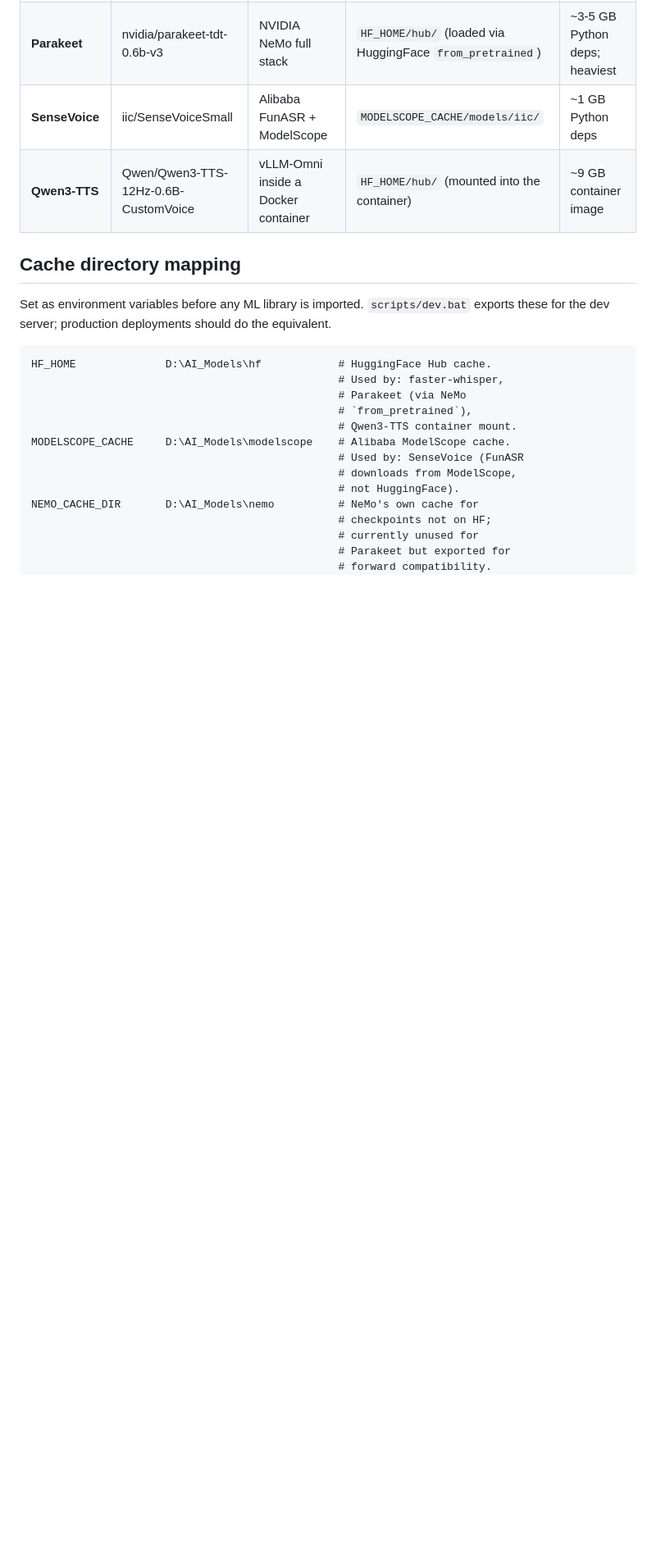
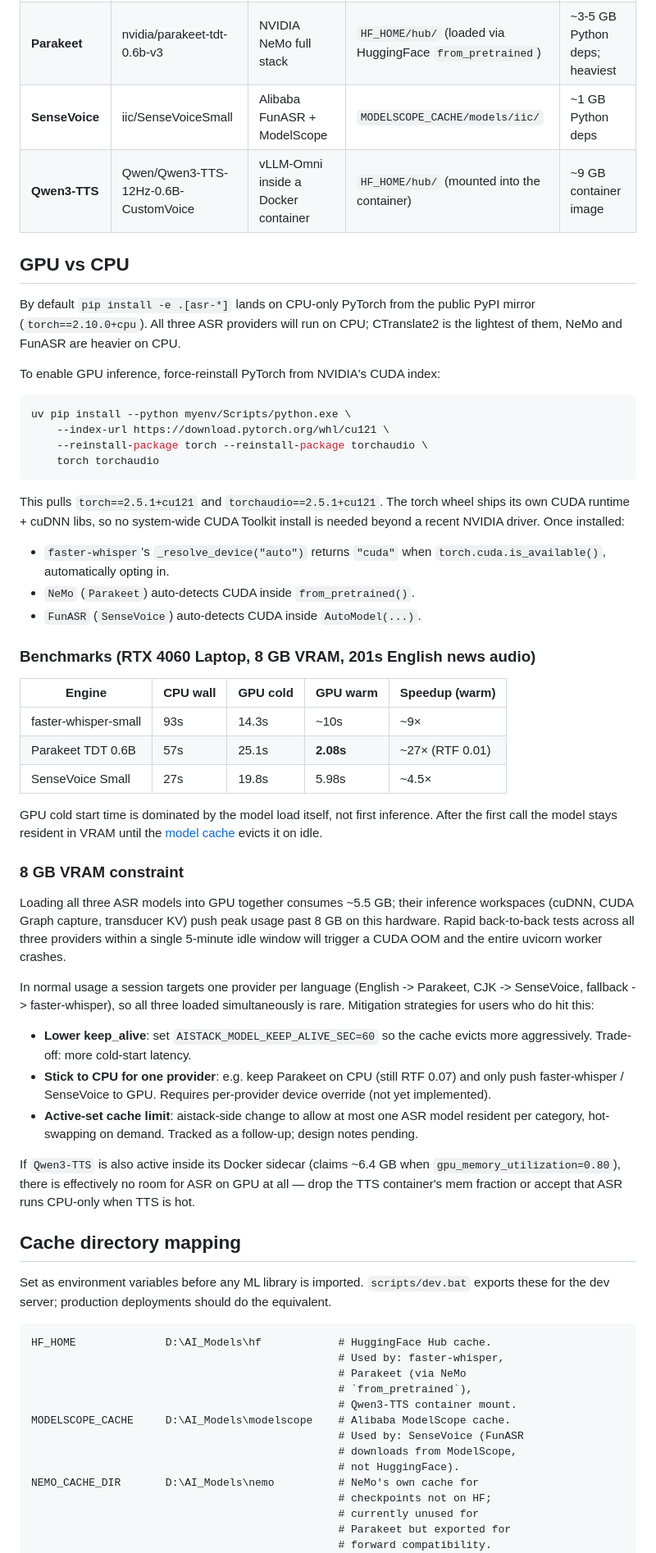
Before and after one commit to dosmoon/aistack, a Markdown page: docs/selection/runtimes.md, the part around the change. Shown at 82% size. GitHub-like rendering; blank space fills up the shorter version.

Commit message:
Docs: GPU mode + 8 GB VRAM constraint in runtimes reference
Adds a GPU vs CPU section to docs/selection/runtimes.md covering:

- Why default install is CPU-only (PyPI ships torch+cpu by default)
- Force-reinstall recipe for torch/torchaudio from NVIDIA's CUDA 12.1
  index, what versions land (2.5.1+cu121), and that no system-wide
  CUDA Toolkit is needed beyond the driver.
- Per-provider auto-detection behavior once torch reports CUDA
  available (faster-whisper resolve_device, NeMo from_pretrained,
  FunASR AutoModel).
- Benchmarks captured during the 2026-05-06 GPU bringup on RTX 4060
  Laptop / 201 s English news audio:
    faster-whisper-small  93s CPU -> ~10s GPU warm  (~9x)
    Parakeet TDT 0.6B     57s CPU -> 2.08s GPU warm (~27x, RTF 0.01)
    SenseVoice Small      27s CPU -> 5.98s GPU warm (~4.5x)
- The 8 GB VRAM ceiling: all three ASR models plus inference
  workspaces peak past 8 GB and OOM the worker. Mitigations
  (lower keep_alive, selective CPU, planned active-set cache limit).
- Coexistence note: with Qwen3-TTS Docker holding 6.4 GB at
  gpu_memory_utilization=0.80, there is no headroom for ASR on GPU.

Co-Authored-By: Claude Opus 4.7 (1M context) <noreply@anthropic.com>

````diff
--- a/docs/selection/runtimes.md
+++ b/docs/selection/runtimes.md
@@ -16,6 +16,72 @@ heavy import path.
 | **Parakeet** | nvidia/parakeet-tdt-0.6b-v3 | NVIDIA NeMo full stack | `HF_HOME/hub/` (loaded via HuggingFace `from_pretrained`) | ~3-5 GB Python deps; heaviest |
 | **SenseVoice** | iic/SenseVoiceSmall | Alibaba FunASR + ModelScope | `MODELSCOPE_CACHE/models/iic/` | ~1 GB Python deps |
 | **Qwen3-TTS** | Qwen/Qwen3-TTS-12Hz-0.6B-CustomVoice | vLLM-Omni inside a Docker container | `HF_HOME/hub/` (mounted into the container) | ~9 GB container image |
+
+## GPU vs CPU
+
+By default `pip install -e .[asr-*]` lands on CPU-only PyTorch from the
+public PyPI mirror (`torch==2.10.0+cpu`). All three ASR providers will
+run on CPU; CTranslate2 is the lightest of them, NeMo and FunASR are
+heavier on CPU.
+
+To enable GPU inference, force-reinstall PyTorch from NVIDIA's CUDA
+index:
+
+```bash
+uv pip install --python myenv/Scripts/python.exe \
+    --index-url https://download.pytorch.org/whl/cu121 \
+    --reinstall-package torch --reinstall-package torchaudio \
+    torch torchaudio
+```
+
+This pulls `torch==2.5.1+cu121` and `torchaudio==2.5.1+cu121`. The
+torch wheel ships its own CUDA runtime + cuDNN libs, so no system-wide
+CUDA Toolkit install is needed beyond a recent NVIDIA driver. Once
+installed:
+
+- `faster-whisper`'s `_resolve_device("auto")` returns `"cuda"` when
+  `torch.cuda.is_available()`, automatically opting in.
+- `NeMo` (`Parakeet`) auto-detects CUDA inside `from_pretrained()`.
+- `FunASR` (`SenseVoice`) auto-detects CUDA inside `AutoModel(...)`.
+
+### Benchmarks (RTX 4060 Laptop, 8 GB VRAM, 201s English news audio)
+
+| Engine | CPU wall | GPU cold | GPU warm | Speedup (warm) |
+|---|---|---|---|---|
+| faster-whisper-small | 93s | 14.3s | ~10s | ~9× |
+| Parakeet TDT 0.6B | 57s | 25.1s | **2.08s** | ~27× (RTF 0.01) |
+| SenseVoice Small | 27s | 19.8s | 5.98s | ~4.5× |
+
+GPU cold start time is dominated by the model load itself, not first
+inference. After the first call the model stays resident in VRAM until
+the [model cache](../design/architecture.md) evicts it on idle.
+
+### 8 GB VRAM constraint
+
+Loading all three ASR models into GPU together consumes ~5.5 GB; their
+inference workspaces (cuDNN, CUDA Graph capture, transducer KV) push
+peak usage past 8 GB on this hardware. Rapid back-to-back tests across
+all three providers within a single 5-minute idle window will trigger a
+CUDA OOM and the entire uvicorn worker crashes.
+
+In normal usage a session targets one provider per language (English ->
+Parakeet, CJK -> SenseVoice, fallback -> faster-whisper), so all three
+loaded simultaneously is rare. Mitigation strategies for users who do
+hit this:
+
+- **Lower keep_alive**: set `AISTACK_MODEL_KEEP_ALIVE_SEC=60` so the
+  cache evicts more aggressively. Trade-off: more cold-start latency.
+- **Stick to CPU for one provider**: e.g. keep Parakeet on CPU (still
+  RTF 0.07) and only push faster-whisper / SenseVoice to GPU. Requires
+  per-provider device override (not yet implemented).
+- **Active-set cache limit**: aistack-side change to allow at most one
+  ASR model resident per category, hot-swapping on demand. Tracked as a
+  follow-up; design notes pending.
+
+If `Qwen3-TTS` is also active inside its Docker sidecar (claims ~6.4 GB
+when `gpu_memory_utilization=0.80`), there is effectively no room for
+ASR on GPU at all — drop the TTS container's mem fraction or accept
+that ASR runs CPU-only when TTS is hot.
 
 ## Cache directory mapping
 
````
